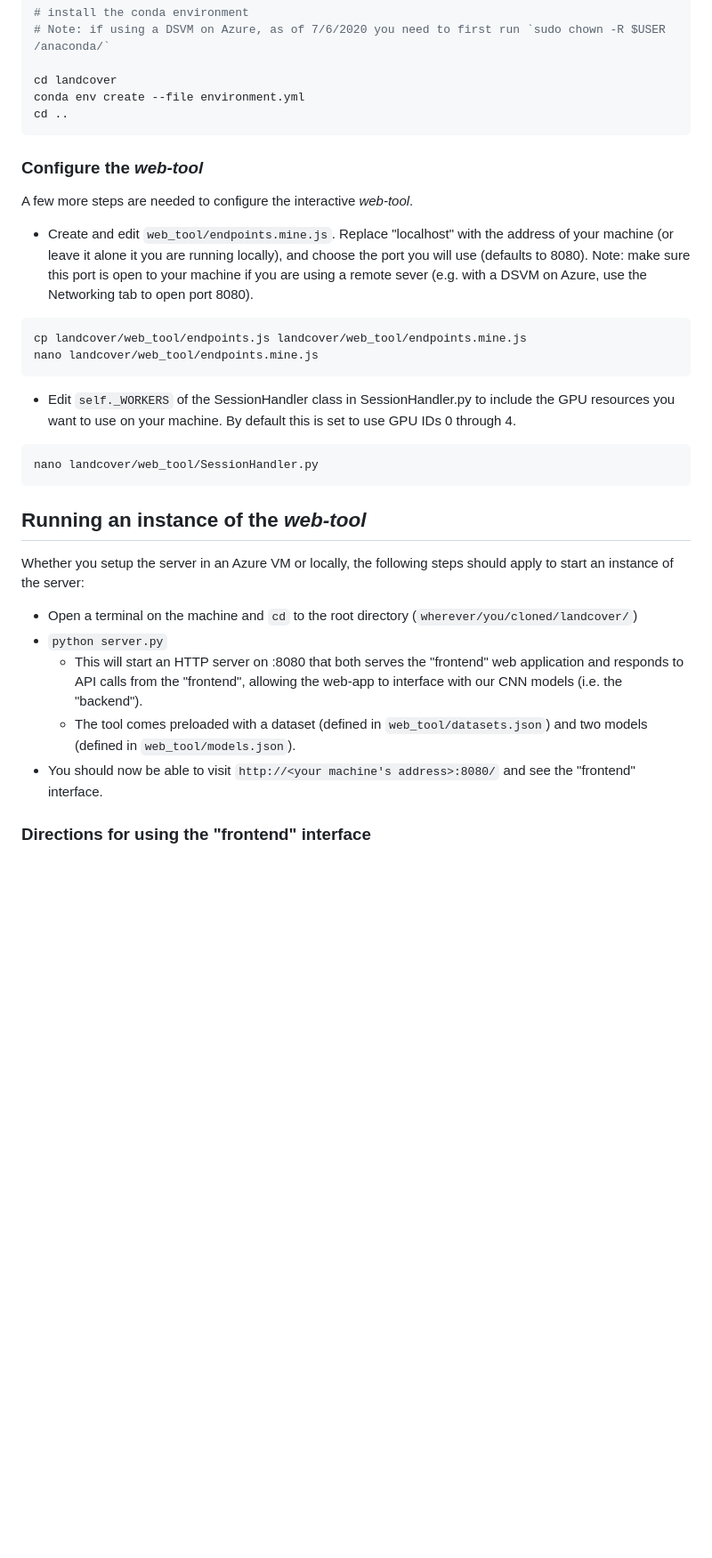
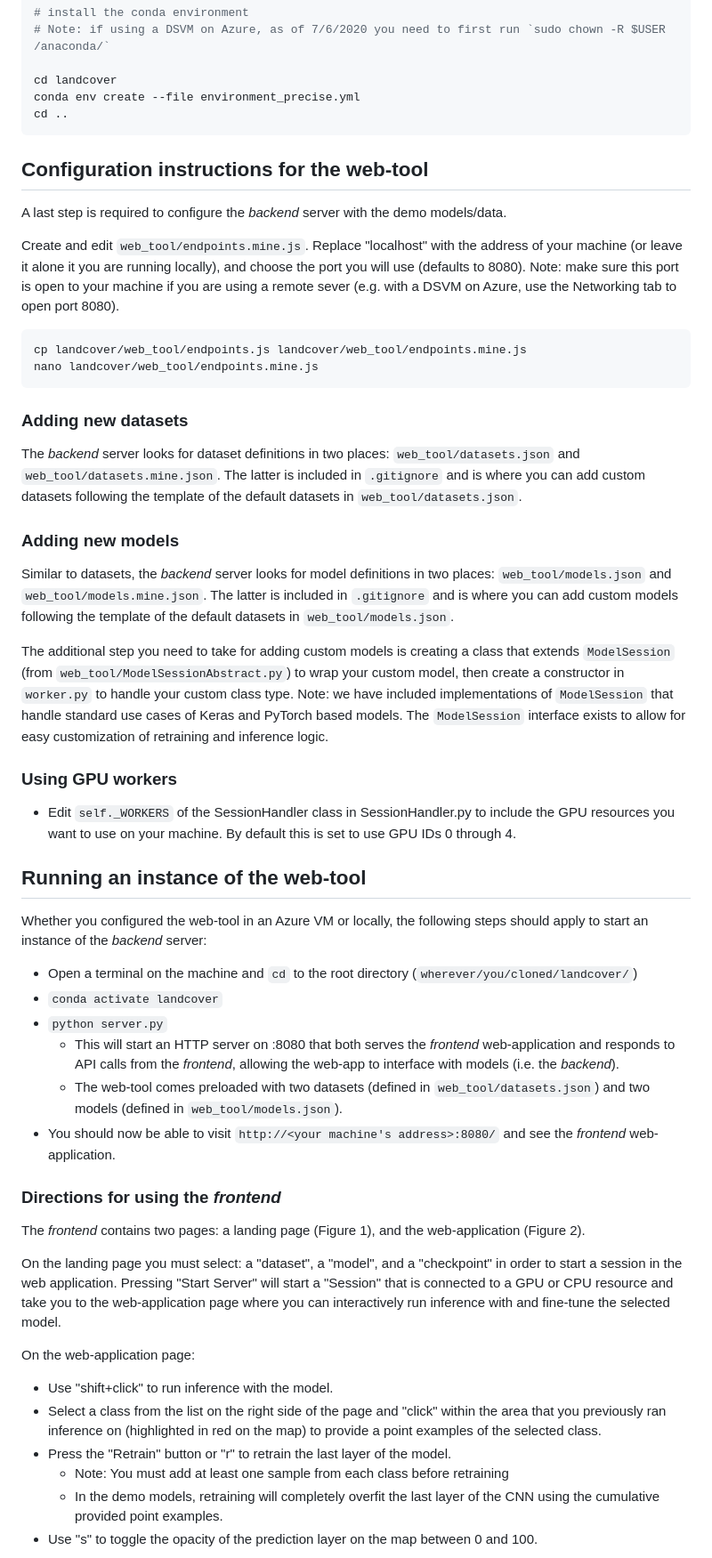
Before and after one commit to microsoft/landcover, a Markdown page: README.md, the part around the change printed below. Shown: that part at 89% size. Rendered like a GitHub page; blank space fills up the shorter version.

````diff
--- a/README.md
+++ b/README.md
@@ -41,35 +41,59 @@ cd ../../../
 # Note: if using a DSVM on Azure, as of 7/6/2020 you need to first run `sudo chown -R $USER /anaconda/`
 
 cd landcover
-conda env create --file environment.yml
+conda env create --file environment_precise.yml
 cd ..
 ```
 
-### Configure the *web-tool*
 
-A few more steps are needed to configure the interactive *web-tool*.
+## Configuration instructions for the web-tool
 
-- Create and edit `web_tool/endpoints.mine.js`. Replace "localhost" with the address of your machine (or leave it alone it you are running locally), and choose the port you will use (defaults to 8080). Note: make sure this port is open to your machine if you are using a remote sever (e.g. with a DSVM on Azure, use the Networking tab to open port 8080).
+A last step is required to configure the _backend_ server with the demo models/data.
+
+Create and edit `web_tool/endpoints.mine.js`. Replace "localhost" with the address of your machine (or leave it alone it you are running locally), and choose the port you will use (defaults to 8080). Note: make sure this port is open to your machine if you are using a remote sever (e.g. with a DSVM on Azure, use the Networking tab to open port 8080).
 
 ```bash
 cp landcover/web_tool/endpoints.js landcover/web_tool/endpoints.mine.js
 nano landcover/web_tool/endpoints.mine.js
 ```
 
+### Adding new datasets
+
+The _backend_ server looks for dataset definitions in two places: `web_tool/datasets.json` and `web_tool/datasets.mine.json`. The latter is included in `.gitignore` and is where you can add custom datasets following the template of the default datasets in `web_tool/datasets.json`.
+
+### Adding new models
+
+Similar to datasets, the _backend_ server looks for model definitions in two places: `web_tool/models.json` and `web_tool/models.mine.json`. The latter is included in `.gitignore` and is where you can add custom models following the template of the default datasets in `web_tool/models.json`.
+
+The additional step you need to take for adding custom models is creating a class that extends `ModelSession` (from `web_tool/ModelSessionAbstract.py`) to wrap your custom model, then create a constructor in `worker.py` to handle your custom class type. Note: we have included implementations of `ModelSession` that handle standard use cases of Keras and PyTorch based models. The `ModelSession` interface exists to allow for easy customization of retraining and inference logic.
+
+### Using GPU workers
+
 - Edit `self._WORKERS` of the SessionHandler class in SessionHandler.py to include the GPU resources you want to use on your machine. By default this is set to use GPU IDs 0 through 4.
 
-``` bash
-nano landcover/web_tool/SessionHandler.py
-```
 
-## Running an instance of the *web-tool*
+## Running an instance of the web-tool
 
-Whether you setup the server in an Azure VM or locally, the following steps should apply to start an instance of the server:
+Whether you configured the web-tool in an Azure VM or locally, the following steps should apply to start an instance of the _backend_ server:
 
 - Open a terminal on the machine and `cd` to the root directory (`wherever/you/cloned/landcover/`)
+- `conda activate landcover`
 - `python server.py`
-  - This will start an HTTP server on :8080 that both serves the "frontend" web application and responds to API calls from the "frontend", allowing the web-app to interface with our CNN models (i.e. the "backend").
-  - The tool comes preloaded with a dataset (defined in `web_tool/datasets.json`) and two models (defined in `web_tool/models.json`).
-- You should now be able to visit `http://<your machine's address>:8080/` and see the "frontend" interface.
+  - This will start an HTTP server on :8080 that both serves the _frontend_ web-application and responds to API calls from the _frontend_, allowing the web-app to interface with models (i.e. the _backend_).
+  - The web-tool comes preloaded with two datasets (defined in `web_tool/datasets.json`) and two models (defined in `web_tool/models.json`).
+- You should now be able to visit `http://<your machine's address>:8080/` and see the _frontend_ web-application.
 
-### Directions for using the "frontend" interface
+### Directions for using the _frontend_
+
+The _frontend_ contains two pages: a landing page (Figure 1), and the web-application (Figure 2).
+
+On the landing page you must select: a "dataset", a "model", and a "checkpoint" in order to start a session in the web application. Pressing "Start Server" will start a "Session" that is connected to a GPU or CPU resource and take you to the web-application page where you can interactively run inference with and fine-tune the selected model.
+
+On the web-application page:
+- Use "shift+click" to run inference with the model.
+- Select a class from the list on the right side of the page and "click" within the area that you previously ran inference on (highlighted in red on the map) to provide a point examples of the selected class.
+- Press the "Retrain" button or "r" to retrain the last layer of the model.
+  - Note: You must add at least one sample from each class before retraining
+  - In the demo models, retraining will completely overfit the last layer of the CNN using the cumulative provided point examples.
+- Use "s" to toggle the opacity of the prediction layer on the map between 0 and 100.
+
````
Also changed, not shown: other parts of README.md (+12 -2 lines), figures/landing_page.png (added), 1 other file.
